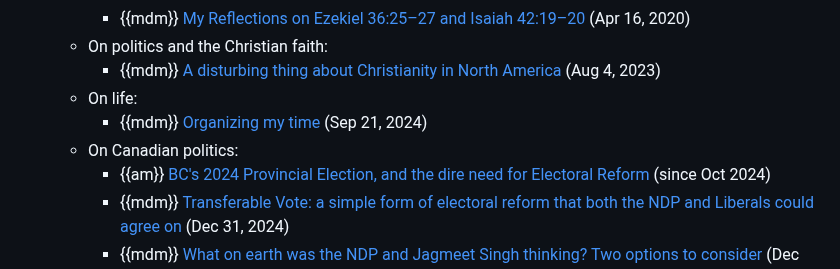
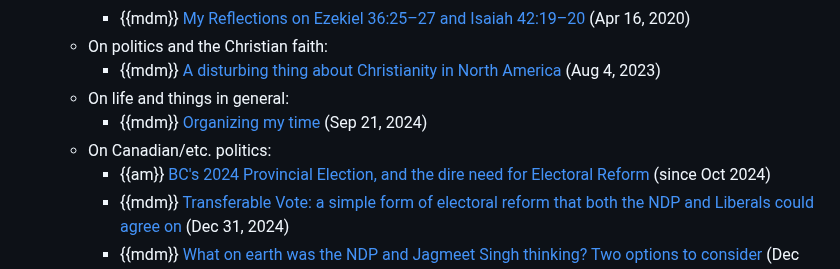
Before and after one commit to arjun-menon/arjun-menon.github.io, a Markdown page: index.md, the part around the change. GitHub-like rendering.

Commit message:
Update home page (minor)

```diff
--- a/index.md
+++ b/index.md
@@ -36,9 +36,9 @@ I write here and [on medium](https://medium.com/@arjungmenon). A few of my writi
 		* {{mdm}} [My Reflections on Ezekiel 36:25–27 and Isaiah 42:19–20](https://medium.com/@arjungmenon/ezekiel-36-25-27-and-isaiah-42-19-20-945028192388) <span class="datenote">(Apr 16, 2020)</span>
 	* On politics and the Christian faith:
 		* {{mdm}} [A disturbing thing about Christianity in North America](https://medium.com/@arjungmenon/one-disturbing-thing-on-christianity-in-north-america-9dae8088c0e4) <span class="datenote">(Aug 4, 2023)</span>
-	* On life:
+	* On life and things in general:
 		* {{mdm}} [Organizing my time](https://medium.com/life-and-things/carving-out-my-time-4596332ae631) <span class="datenote">(Sep 21, 2024)</span>
-	* On Canadian politics:
+	* On Canadian/etc. politics:
 		* {{am}} [BC's 2024 Provincial Election, and the dire need for Electoral Reform]({{link('bc-2024-and-electoral-reform')}}) <span class="datenote">(since Oct 2024)</span>
 		* {{mdm}} [Transferable Vote: a simple form of electoral reform that both the NDP and Liberals could agree on](https://medium.com/canada-forward/transferable-vote-a-simple-form-of-electoral-reform-that-both-the-ndp-and-liberals-could-agree-on-e1be752e2224) <span class="datenote">(Dec 31, 2024)</span>
 		* {{mdm}} [What on earth was the NDP and Jagmeet Singh thinking? Two options to consider](https://medium.com/canada-forward/what-on-earth-was-the-ndp-and-jagmeet-singh-thinking-838e45a0daef) <span class="datenote">(Dec 28, 2024)</span>
```
